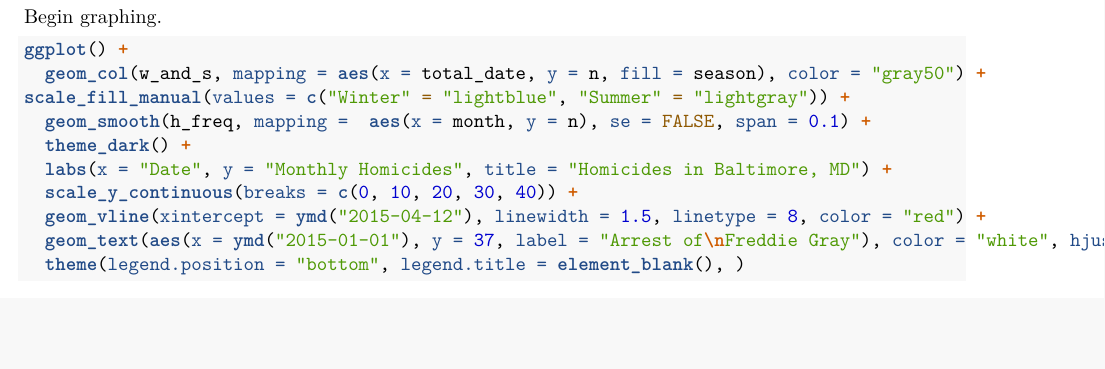
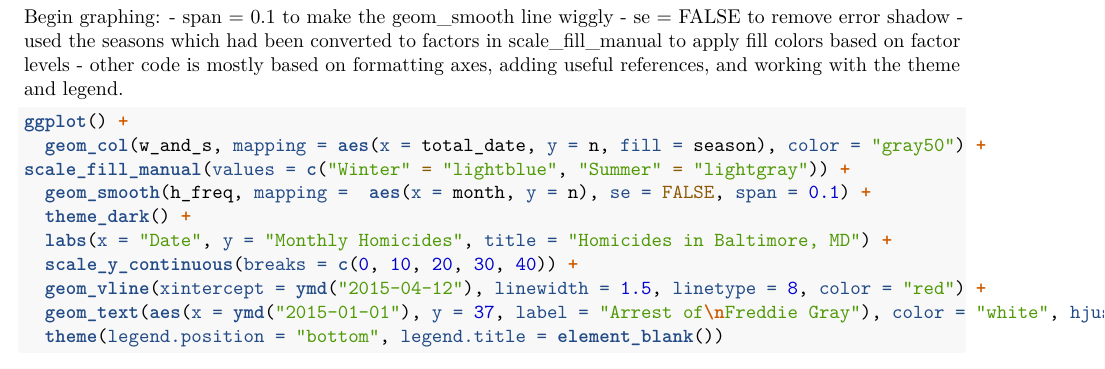
Before and after one commit to madelyn-rm/Ch9, an R Markdown document (writing/HW5.Rmd): part of page 2 of 2, cut at the place of the change, the shorter picture padded with empty space. Rendered offline with R 4.5, knitr and Pandoc, then LaTeX, with nearby package versions; some code elsewhere in the file could not run offline.

Commit message:
Added some more notes to describe my code. Tried ordering the code a bit to make my ggplot code more readable, but that somehow messed things up so I decided I'm not going to touch it

````diff
--- a/writing/HW5.Rmd
+++ b/writing/HW5.Rmd
@@ -62,7 +62,11 @@ h_freq <- homicides_dates %>%
 ```
 
 
-Begin graphing.
+Begin graphing:
+- span = 0.1 to make the geom_smooth line wiggly
+- se = FALSE to remove error shadow
+- used the seasons which had been converted to factors in scale_fill_manual to apply fill colors based on factor levels
+- other code is mostly based on formatting axes, adding useful references, and working with the theme and legend.
 ```{r, fig.width = 7, fig.height = 2.5}
 ggplot() +
   geom_col(w_and_s, mapping = aes(x = total_date, y = n, fill = season), color = "gray50") +
````
Also changed, not shown: writing/HW5.Rmd (2 more changed lines).
